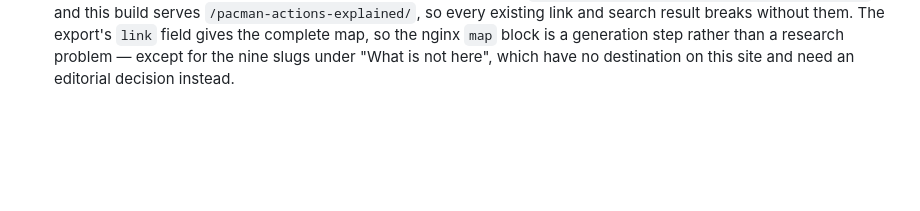
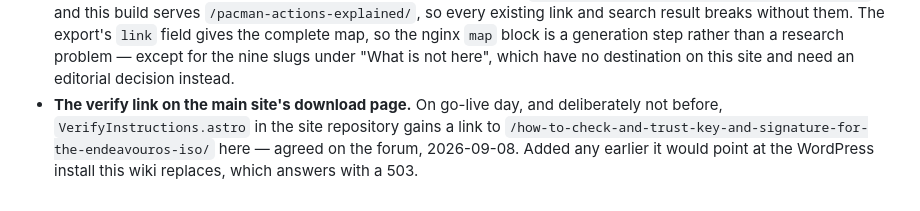
Before and after one commit to endeavouros-team/discovery.endeavouros.com, a Markdown page: README.md, the part around the change. Drawn GitHub-style; blank space fills up the shorter version.

Commit message:
docs: the download page's verify link is a go-live step, recorded as one
Joe confirmed on the forum that endeavouros.com/download/ should link the
signature article; the user's line is that the link must not exist anywhere
before this wiki answers for discovery.endeavouros.com, because until then
it points at the 503 the old install serves. A step that must run on one
particular day and not before belongs on the launch list, not in anyone's
memory.

```diff
--- a/README.md
+++ b/README.md
@@ -298,3 +298,8 @@ builds and link-checks the result on their behalf.
   them. The export's `link` field gives the complete map, so the nginx `map` block is a
   generation step rather than a research problem — except for the nine slugs under "What is
   not here", which have no destination on this site and need an editorial decision instead.
+- **The verify link on the main site's download page.** On go-live day, and deliberately
+  not before, `VerifyInstructions.astro` in the site repository gains a link to
+  `/how-to-check-and-trust-key-and-signature-for-the-endeavouros-iso/` here — agreed on
+  the forum, 2026-09-08. Added any earlier it would point at the WordPress install this
+  wiki replaces, which answers with a 503.
```
